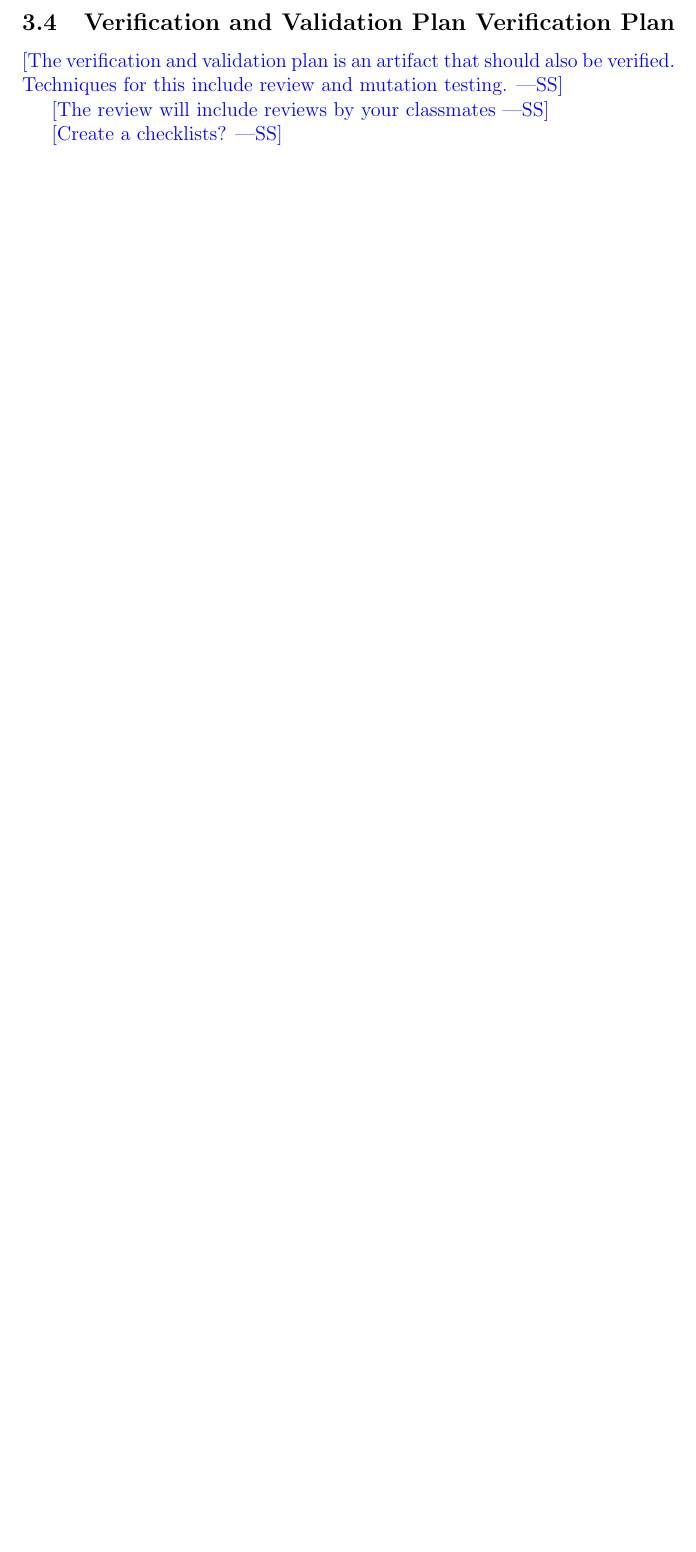
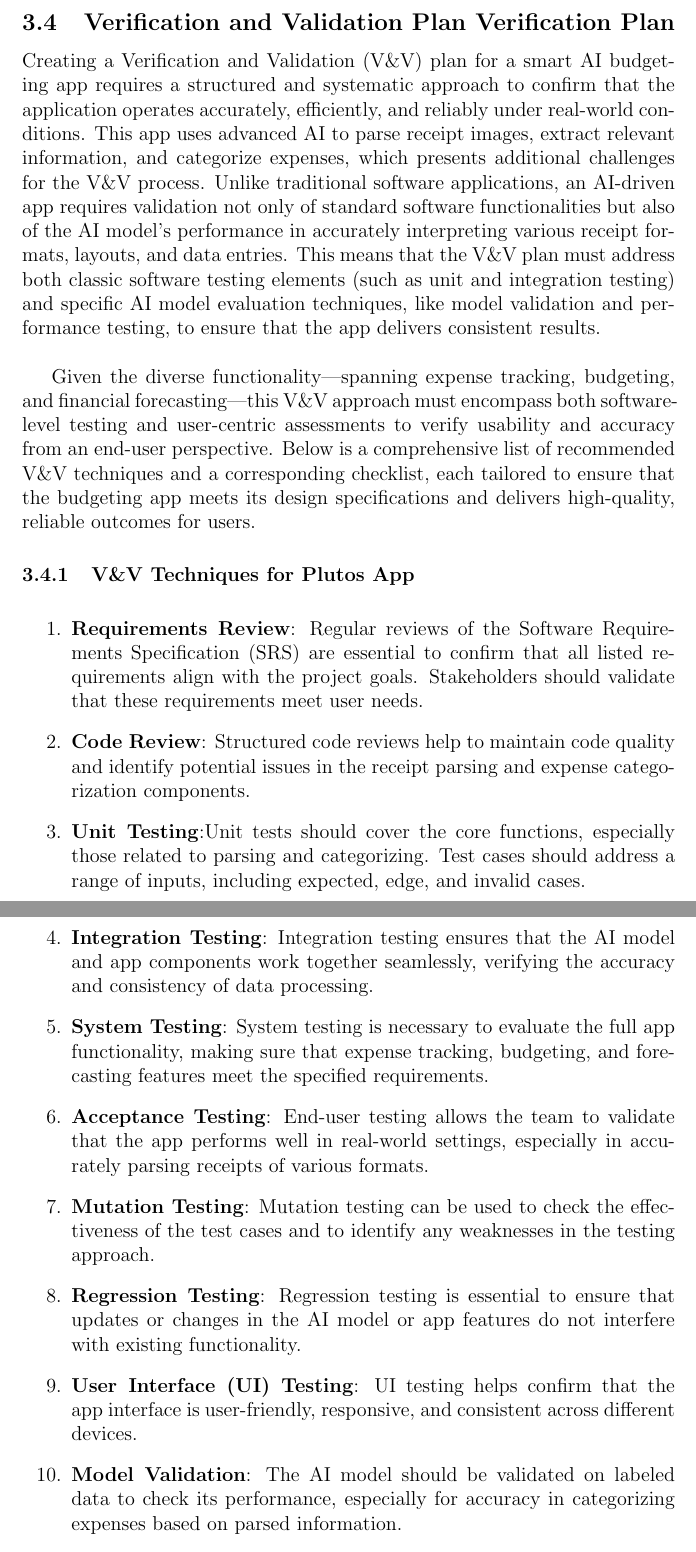
Before and after one commit to angelaw7/capstone, a LaTeX document (docs/VnVPlan/VnVPlan.tex): part of page 22 of 51 before the commit and two parts of pages 22 and 23 of 54 after it, the two joined at a grey line, cut so that both start at the same text, the shorter picture padded with empty space. Compiled offline with pdfLaTeX.

Commit message:
docs: add in section 3.4 - VnV plan for the VnV plan

```diff
--- a/docs/VnVPlan/VnVPlan.tex
+++ b/docs/VnVPlan/VnVPlan.tex
@@ -547,9 +547,24 @@ as it should. \\
 
 \subsection{Verification and Validation Plan Verification Plan}
 
-\wss{The verification and validation plan is an artifact that should also be
-verified.  Techniques for this include review and mutation testing.}
-
-\wss{The review will include reviews by your classmates}
-
-\wss{Create a checklists?}
+Creating a Verification and Validation (V\&V) plan for a smart AI budgeting app requires a structured and systematic approach to confirm that the application operates accurately, efficiently, and reliably under real-world conditions.
+This app uses advanced AI to parse receipt images, extract relevant information, and categorize expenses, which presents additional challenges for the V\&V process.
+Unlike traditional software applications, an AI-driven app requires validation not only of standard software functionalities but also of the AI model's performance in accurately interpreting various receipt formats, layouts, and data entries.
+This means that the V\&V plan must address both classic software testing elements (such as unit and integration testing) and specific AI model evaluation techniques, like model validation and performance testing, to ensure that the app delivers consistent results. \\
+
+Given the diverse functionality—spanning expense tracking, budgeting, and financial forecasting—this V\&V approach must encompass both software-level testing and user-centric assessments to verify usability and accuracy from an end-user perspective.
+Below is a comprehensive list of recommended V\&V techniques and a corresponding checklist, each tailored to ensure that the budgeting app meets its design specifications and delivers high-quality, reliable outcomes for users.
+
+\subsubsection{V\&V Techniques for Plutos App}
+\noindent \begin{enumerate}
+	\item \textbf{Requirements Review}: Regular reviews of the Software Requirements Specification (SRS) are essential to confirm that all listed requirements align with the project goals. Stakeholders should validate that these requirements meet user needs.
+	\item \textbf{Code Review}: Structured code reviews help to maintain code quality and identify potential issues in the receipt parsing and expense categorization components.
+	\item \textbf{Unit Testing}:Unit tests should cover the core functions, especially those related to parsing and categorizing. Test cases should address a range of inputs, including expected, edge, and invalid cases.
+	\item \textbf{Integration Testing}: Integration testing ensures that the AI model and app components work together seamlessly, verifying the accuracy and consistency of data processing.
+	\item \textbf{System Testing}: System testing is necessary to evaluate the full app functionality, making sure that expense tracking, budgeting, and forecasting features meet the specified requirements.
+	\item \textbf{Acceptance Testing}: End-user testing allows the team to validate that the app performs well in real-world settings, especially in accurately parsing receipts of various formats.
+	\item \textbf{Mutation Testing}: Mutation testing can be used to check the effectiveness of the test cases and to identify any weaknesses in the testing approach.
+	\item \textbf{Regression Testing}: Regression testing is essential to ensure that updates or changes in the AI model or app features do not interfere with existing functionality.
+	\item \textbf{User Interface (UI) Testing}: UI testing helps confirm that the app interface is user-friendly, responsive, and consistent across different devices.
+	\item \textbf{Model Validation}: The AI model should be validated on labeled data to check its performance, especially for accuracy in categorizing expenses based on parsed information.
+	\item \textbf{Performance Testing}: Performance tests can be conducted to measure the app's speed and reliability, especially when processing large receipts or handling multiple users.
```
Also changed, not shown: docs/VnVPlan/VnVPlan.pdf, docs/VnVPlan/VnVPlan.tex (42 more changed lines).
